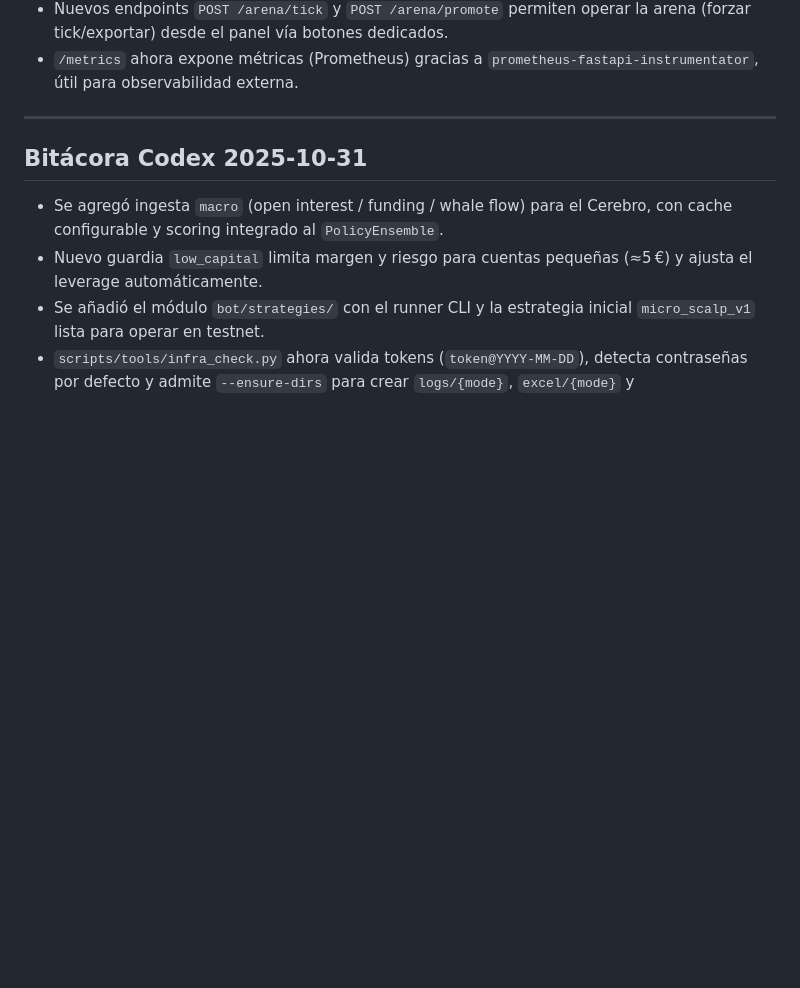
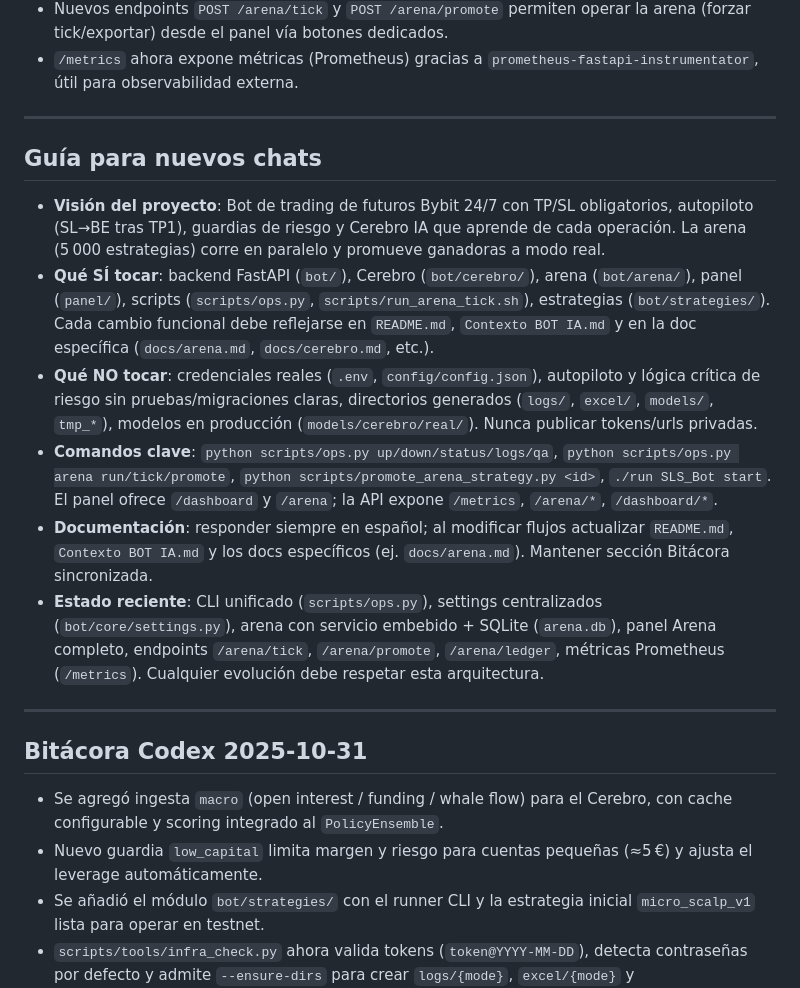
Before and after one commit to Miguelbrous/SLS_Bot, a Markdown page: Contexto BOT IA.md, the part around the change. Drawn GitHub-style; blank space fills up the shorter version.

Commit message:
feat: Añadir guía para nuevos chats y documentación sobre el proyecto y comandos clave

```diff
--- a/Contexto BOT IA.md
+++ b/Contexto BOT IA.md
@@ -18,6 +18,16 @@ Este documento resume la arquitectura actual del repositorio **SLS_Bot** y sirve
 - API expone `/arena/ledger` y el panel cuenta con `/arena` para consumir ranking + ledger con filtros directamente desde la UI.
 - Nuevos endpoints `POST /arena/tick` y `POST /arena/promote` permiten operar la arena (forzar tick/exportar) desde el panel vía botones dedicados.
 - `/metrics` ahora expone métricas (Prometheus) gracias a `prometheus-fastapi-instrumentator`, útil para observabilidad externa.
+
+---
+
+## Guía para nuevos chats
+- **Visión del proyecto**: Bot de trading de futuros Bybit 24/7 con TP/SL obligatorios, autopiloto (SL→BE tras TP1), guardias de riesgo y Cerebro IA que aprende de cada operación. La arena (5 000 estrategias) corre en paralelo y promueve ganadoras a modo real.
+- **Qué SÍ tocar**: backend FastAPI (`bot/`), Cerebro (`bot/cerebro/`), arena (`bot/arena/`), panel (`panel/`), scripts (`scripts/ops.py`, `scripts/run_arena_tick.sh`), estrategias (`bot/strategies/`). Cada cambio funcional debe reflejarse en `README.md`, `Contexto BOT IA.md` y en la doc específica (`docs/arena.md`, `docs/cerebro.md`, etc.).
+- **Qué NO tocar**: credenciales reales (`.env`, `config/config.json`), autopiloto y lógica crítica de riesgo sin pruebas/migraciones claras, directorios generados (`logs/`, `excel/`, `models/`, `tmp_*`), modelos en producción (`models/cerebro/real/`). Nunca publicar tokens/urls privadas.
+- **Comandos clave**: `python scripts/ops.py up/down/status/logs/qa`, `python scripts/ops.py arena run/tick/promote`, `python scripts/promote_arena_strategy.py <id>`, `./run SLS_Bot start`. El panel ofrece `/dashboard` y `/arena`; la API expone `/metrics`, `/arena/*`, `/dashboard/*`.
+- **Documentación**: responder siempre en español; al modificar flujos actualizar `README.md`, `Contexto BOT IA.md` y los docs específicos (ej. `docs/arena.md`). Mantener sección Bitácora sincronizada.
+- **Estado reciente**: CLI unificado (`scripts/ops.py`), settings centralizados (`bot/core/settings.py`), arena con servicio embebido + SQLite (`arena.db`), panel Arena completo, endpoints `/arena/tick`, `/arena/promote`, `/arena/ledger`, métricas Prometheus (`/metrics`). Cualquier evolución debe respetar esta arquitectura.
 
 ---
 
```
